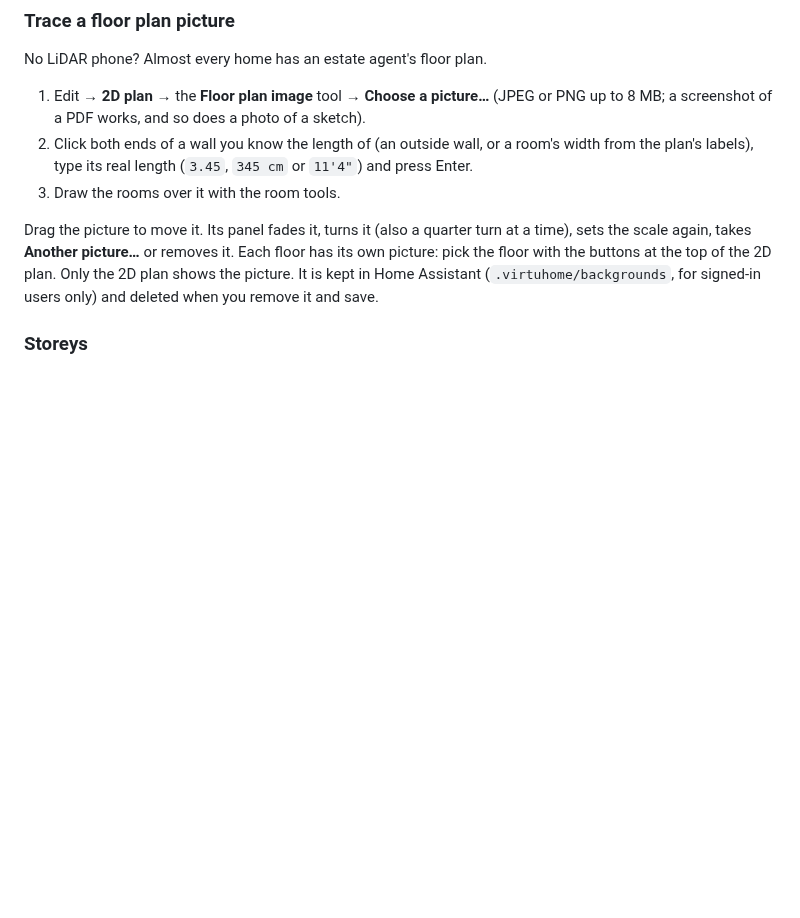
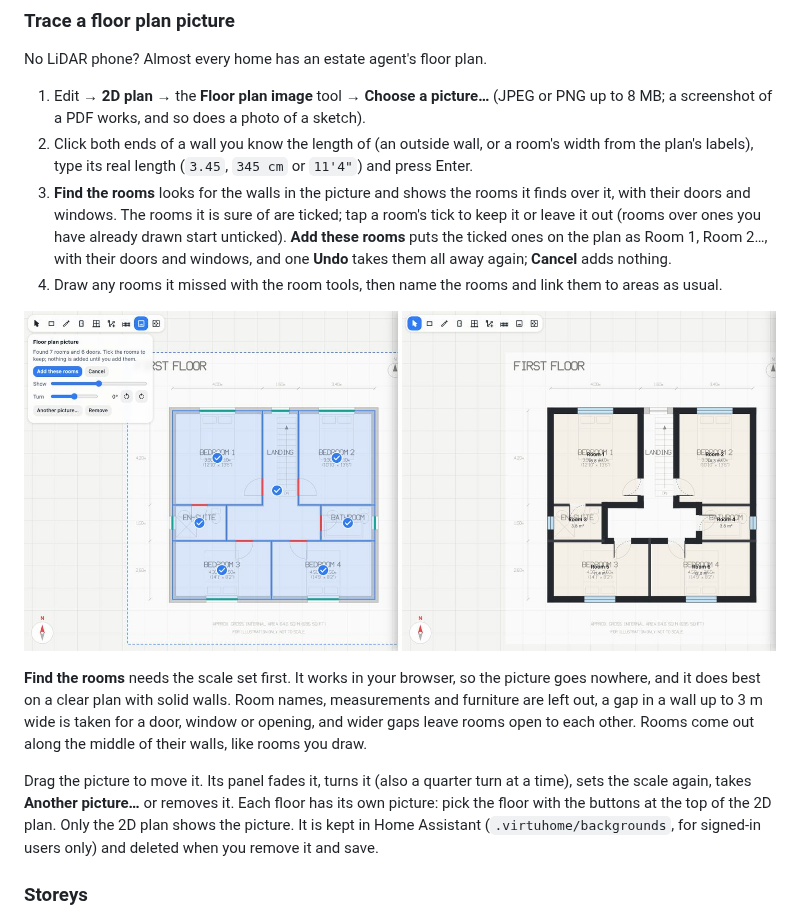
Before and after one commit to virtumaps/virtuhome, a Markdown page: docs/GUIDE.md, the part around the change. Rendered like a GitHub page; pictures changed too: docs/screenshots/find-rooms.jpg (added); blank space fills up the shorter version.

```diff
--- a/docs/GUIDE.md
+++ b/docs/GUIDE.md
@@ -172,7 +172,19 @@ No LiDAR phone? Almost every home has an estate agent's floor plan.
    8 MB; a screenshot of a PDF works, and so does a photo of a sketch).
 2. Click both ends of a wall you know the length of (an outside wall, or a room's width from the
    plan's labels), type its real length (`3.45`, `345 cm` or `11'4"`) and press Enter.
-3. Draw the rooms over it with the room tools.
+3. **Find the rooms** looks for the walls in the picture and shows the rooms it finds over it, with
+   their doors and windows. The rooms it is sure of are ticked; tap a room's tick to keep it or leave
+   it out (rooms over ones you have already drawn start unticked). **Add these rooms** puts the ticked
+   ones on the plan as Room 1, Room 2…, with their doors and windows, and one **Undo** takes them all
+   away again; **Cancel** adds nothing.
+4. Draw any rooms it missed with the room tools, then name the rooms and link them to areas as usual.
+
+![Rooms found in a floor plan picture, ticked to keep, then added](screenshots/find-rooms.jpg)
+
+**Find the rooms** needs the scale set first. It works in your browser, so the picture goes nowhere,
+and it does best on a clear plan with solid walls. Room names, measurements and furniture are left
+out, a gap in a wall up to 3 m wide is taken for a door, window or opening, and wider gaps leave
+rooms open to each other. Rooms come out along the middle of their walls, like rooms you draw.
 
 Drag the picture to move it. Its panel fades it, turns it (also a quarter turn at a time), sets the
 scale again, takes **Another picture…** or removes it. Each floor has its own picture: pick the floor
```
Also changed, not shown: CHANGELOG.md (+3 -0 lines), 10 other files.
